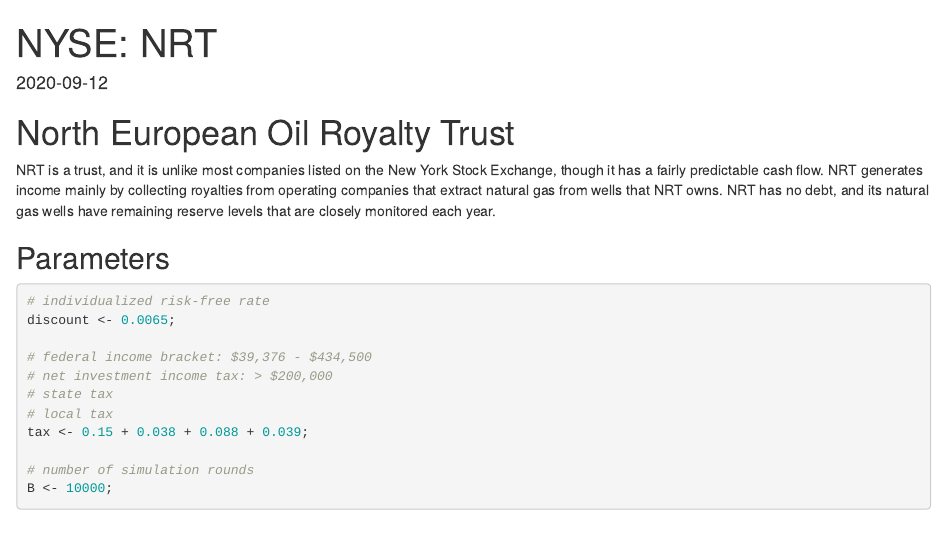
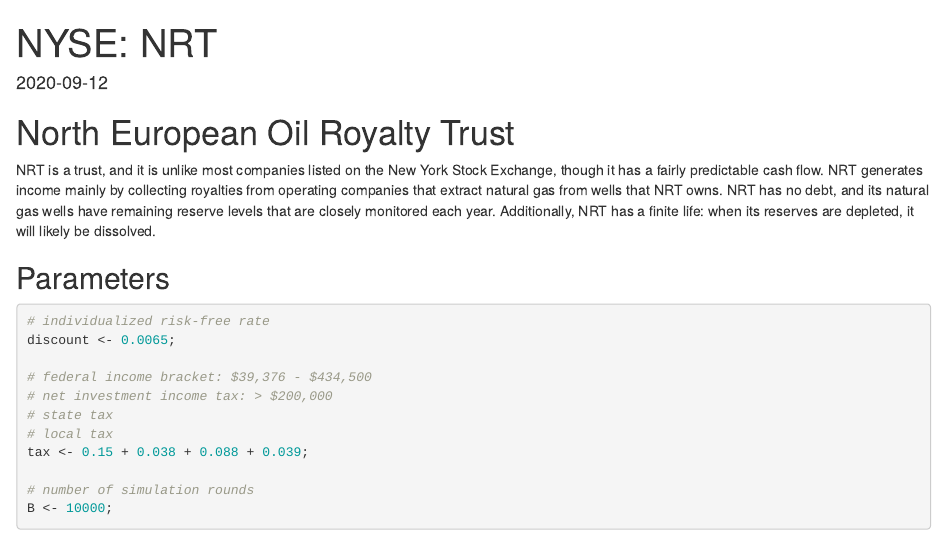
Before and after one commit to statsinvest/nrt, an R Markdown document (report.Rmd): the page in a window 1100 px wide, from its top. The pictures show the output file report.html that the author committed with the source, opened offline.

Commit message:
Update intro.

```diff
--- a/report.Rmd
+++ b/report.Rmd
@@ -17,6 +17,8 @@
 that extract natural gas from wells that NRT owns.
 NRT has no debt, and its natural gas wells have remaining reserve levels
 that are closely monitored each year.
+Additionally, NRT has a finite life: when its reserves are depleted, it will likely be
+dissolved.
 
 
 ## Parameters
```
Also changed, not shown: report.html.
